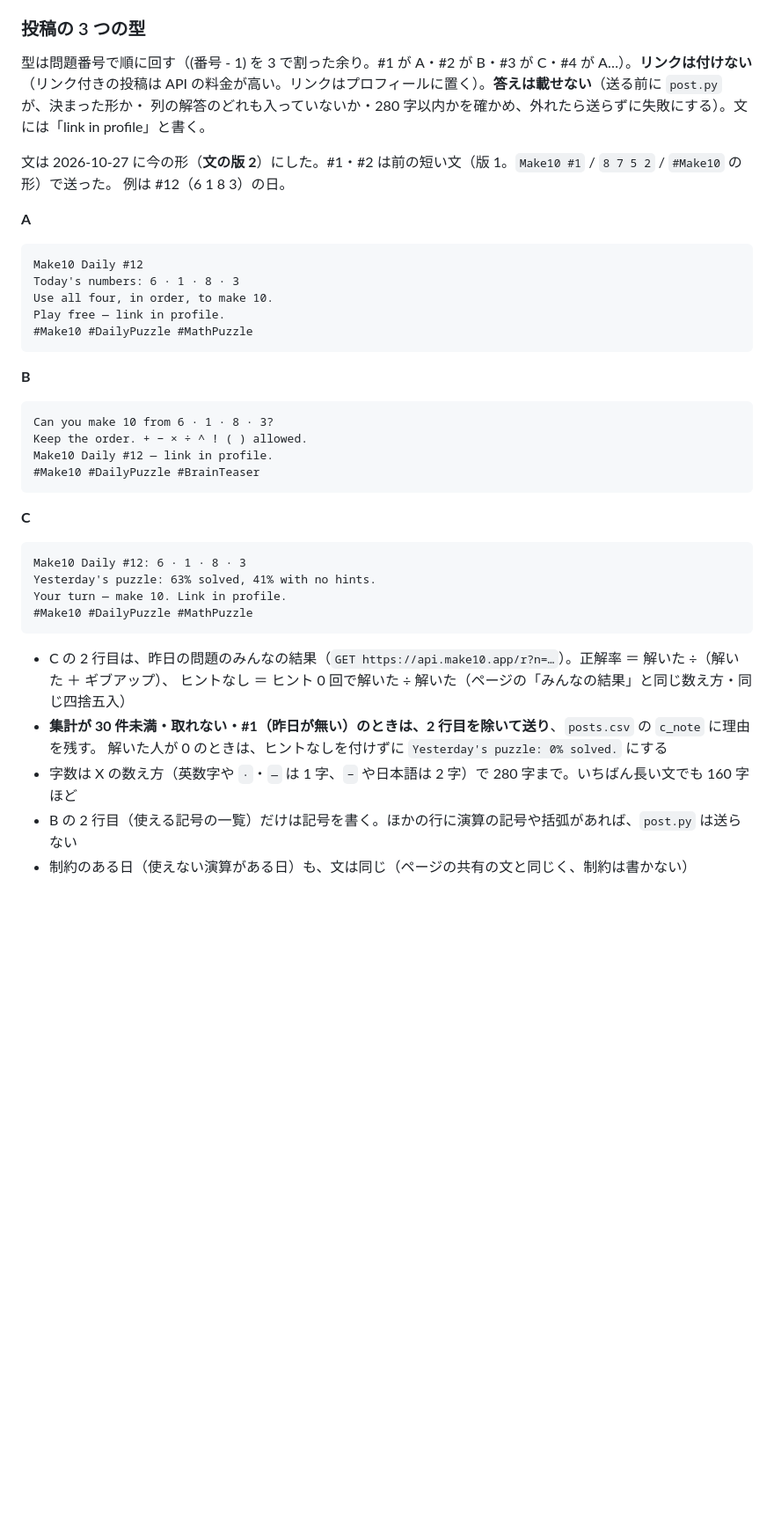
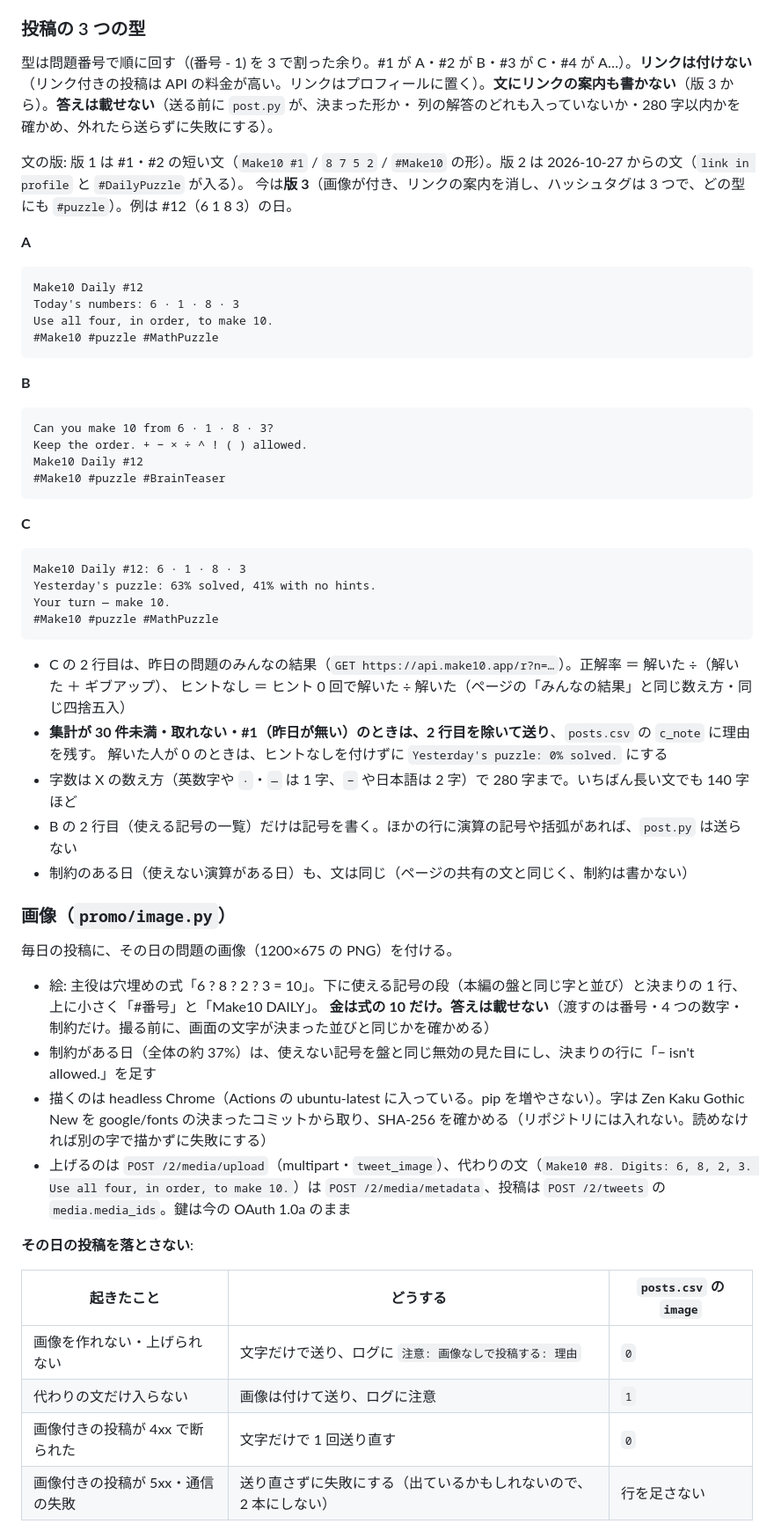
Before and after one commit to ihudodo-k/make10, a Markdown page: promo/README.md, the part around one of its changes. Shown at 88% size. GitHub-like rendering; blank space fills up the shorter version.

````diff
--- a/promo/README.md
+++ b/promo/README.md
@@ -99,11 +99,11 @@ npx.cmd wrangler secret put GH_TOKEN
 ### 投稿の 3 つの型
 
 型は問題番号で順に回す（(番号 - 1) を 3 で割った余り。#1 が A・#2 が B・#3 が C・#4 が A…）。**リンクは付けない**
-（リンク付きの投稿は API の料金が高い。リンクはプロフィールに置く）。**答えは載せない**（送る前に `post.py` が、決まった形か・
-列の解答のどれも入っていないか・280 字以内かを確かめ、外れたら送らずに失敗にする）。文には「link in profile」と書く。
+（リンク付きの投稿は API の料金が高い。リンクはプロフィールに置く）。**文にリンクの案内も書かない**（版 3 から）。**答えは載せない**（送る前に `post.py` が、決まった形か・
+列の解答のどれも入っていないか・280 字以内かを確かめ、外れたら送らずに失敗にする）。
 
-文は 2026-10-27 に今の形（**文の版 2**）にした。#1・#2 は前の短い文（版 1。`Make10 #1` / `8 7 5 2` / `#Make10` の形）で送った。
-例は #12（6 1 8 3）の日。
+文の版: 版 1 は #1・#2 の短い文（`Make10 #1` / `8 7 5 2` / `#Make10` の形）。版 2 は 2026-10-27 からの文（`link in profile` と `#DailyPuzzle` が入る）。
+今は**版 3**（画像が付き、リンクの案内を消し、ハッシュタグは 3 つで、どの型にも `#puzzle`）。例は #12（6 1 8 3）の日。
 
 **A**
 
@@ -111,8 +111,7 @@ npx.cmd wrangler secret put GH_TOKEN
 Make10 Daily #12
 Today's numbers: 6 · 1 · 8 · 3
 Use all four, in order, to make 10.
-Play free — link in profile.
-#Make10 #DailyPuzzle #MathPuzzle
+#Make10 #puzzle #MathPuzzle
 ```
 
 **B**
@@ -120,8 +119,8 @@ Play free — link in profile.
 ```
 Can you make 10 from 6 · 1 · 8 · 3?
 Keep the order. + − × ÷ ^ ! ( ) allowed.
-Make10 Daily #12 — link in profile.
-#Make10 #DailyPuzzle #BrainTeaser
+Make10 Daily #12
+#Make10 #puzzle #BrainTeaser
 ```
 
 **C**
@@ -129,14 +128,36 @@ Make10 Daily #12 — link in profile.
 ```
 Make10 Daily #12: 6 · 1 · 8 · 3
 Yesterday's puzzle: 63% solved, 41% with no hints.
-Your turn — make 10. Link in profile.
-#Make10 #DailyPuzzle #MathPuzzle
+Your turn — make 10.
+#Make10 #puzzle #MathPuzzle
 ```
 
 - C の 2 行目は、昨日の問題のみんなの結果（`GET https://api.make10.app/r?n=…`）。正解率 ＝ 解いた ÷（解いた ＋ ギブアップ）、
   ヒントなし ＝ ヒント 0 回で解いた ÷ 解いた（ページの「みんなの結果」と同じ数え方・同じ四捨五入）
 - **集計が 30 件未満・取れない・#1（昨日が無い）のときは、2 行目を除いて送り**、`posts.csv` の `c_note` に理由を残す。
   解いた人が 0 のときは、ヒントなしを付けずに `Yesterday's puzzle: 0% solved.` にする
-- 字数は X の数え方（英数字や `·`・`—` は 1 字、`−` や日本語は 2 字）で 280 字まで。いちばん長い文でも 160 字ほど
+- 字数は X の数え方（英数字や `·`・`—` は 1 字、`−` や日本語は 2 字）で 280 字まで。いちばん長い文でも 140 字ほど
 - B の 2 行目（使える記号の一覧）だけは記号を書く。ほかの行に演算の記号や括弧があれば、`post.py` は送らない
 - 制約のある日（使えない演算がある日）も、文は同じ（ページの共有の文と同じく、制約は書かない）
+
+### 画像（`promo/image.py`）
+
+毎日の投稿に、その日の問題の画像（1200×675 の PNG）を付ける。
+
+- 絵: 主役は穴埋めの式「6 ? 8 ? 2 ? 3 = 10」。下に使える記号の段（本編の盤と同じ字と並び）と決まりの 1 行、上に小さく「#番号」と「Make10 DAILY」。
+  **金は式の 10 だけ。答えは載せない**（渡すのは番号・4 つの数字・制約だけ。撮る前に、画面の文字が決まった並びと同じかを確かめる）
+- 制約がある日（全体の約 37%）は、使えない記号を盤と同じ無効の見た目にし、決まりの行に「− isn't allowed.」を足す
+- 描くのは headless Chrome（Actions の ubuntu-latest に入っている。pip を増やさない）。字は Zen Kaku Gothic New を
+  google/fonts の決まったコミットから取り、SHA-256 を確かめる（リポジトリには入れない。読めなければ別の字で描かずに失敗にする）
+- 上げるのは `POST /2/media/upload`（multipart・`tweet_image`）、代わりの文（`Make10 #8. Digits: 6, 8, 2, 3. Use all four, in order, to make 10.`）は
+  `POST /2/media/metadata`、投稿は `POST /2/tweets` の `media.media_ids`。鍵は今の OAuth 1.0a のまま
+
+**その日の投稿を落とさない**:
+
+| 起きたこと | どうする | `posts.csv` の `image` |
+|---|---|---|
+| 画像を作れない・上げられない | 文字だけで送り、ログに `注意: 画像なしで投稿する: 理由` | `0` |
+| 代わりの文だけ入らない | 画像は付けて送り、ログに注意 | `1` |
+| 画像付きの投稿が 4xx で断られた | 文字だけで 1 回送り直す | `0` |
+| 画像付きの投稿が 5xx・通信の失敗 | 送り直さずに失敗にする（出ているかもしれないので、2 本にしない） | 行を足さない |
+
````
Also changed, not shown: other parts of promo/README.md (+29 -5 lines), CLAUDE.md (+2 -2 lines).
